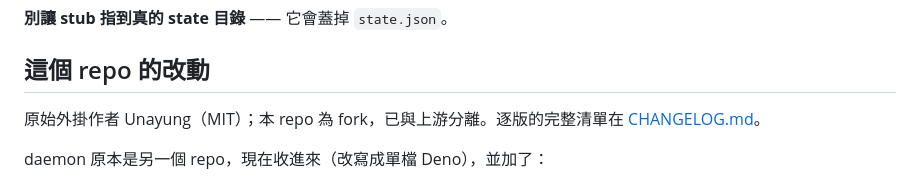
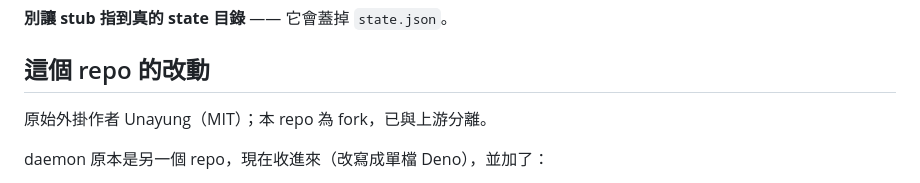
Before and after one commit to frankekn/omarchy-line, a Markdown page: README.md, the part around the change. GitHub-like rendering.

Commit message:
docs: drop changelog link to a file this repo doesn't carry

```diff
--- a/README.md
+++ b/README.md
@@ -1009,8 +1009,7 @@ stub 多一個真 daemon **沒有**的指令 `poke`：`{"cmd":"poke","chat":"<mi
 
 ## 這個 repo 的改動
 
-原始外掛作者 Unayung（MIT）；本 repo 為 fork，已與上游分離。逐版的完整清單在
-[CHANGELOG.md](CHANGELOG.md)。
+原始外掛作者 Unayung（MIT）；本 repo 為 fork，已與上游分離。
 
 daemon 原本是另一個 repo，現在收進來（改寫成單檔 Deno），並加了：
 
```
